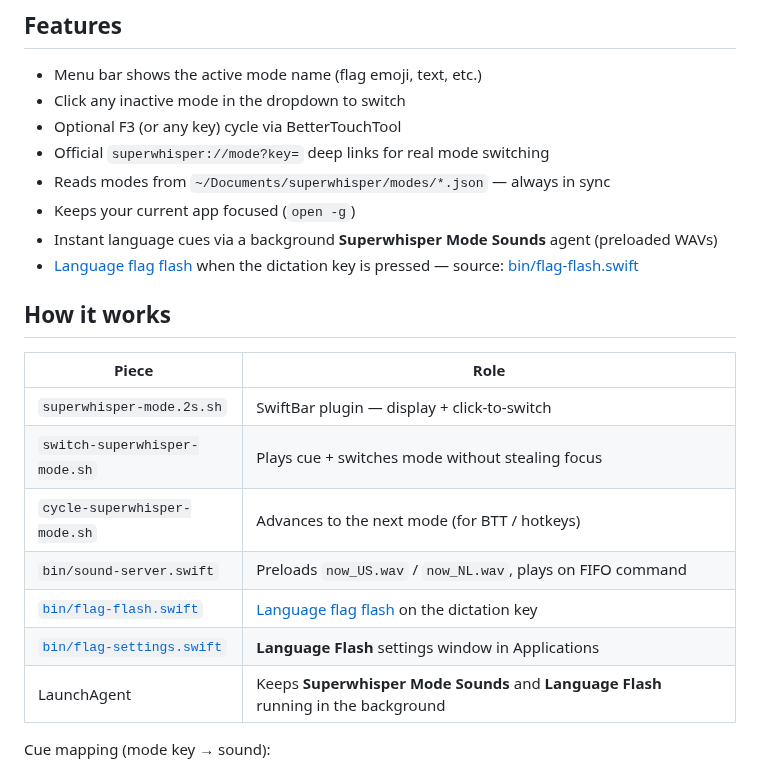
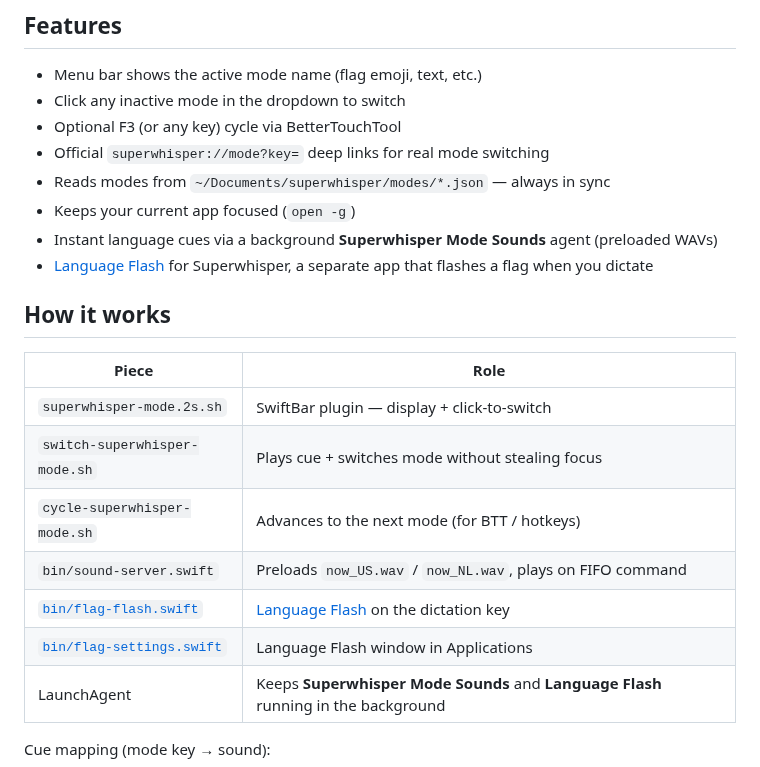
Before and after one commit to Burbank/superwhisper-swiftbar, a Markdown page: README.md, the part around one of its changes. Rendered like a GitHub page.

```diff
--- a/README.md
+++ b/README.md
@@ -11,7 +11,7 @@ A [SwiftBar](https://swiftbar.app) plugin that shows your active [superwhisper](
 - Reads modes from `~/Documents/superwhisper/modes/*.json` — always in sync
 - Keeps your current app focused (`open -g`)
 - Instant language cues via a background **Superwhisper Mode Sounds** agent (preloaded WAVs)
-- [Language flag flash](#language-flag-flash) when the dictation key is pressed — source: [bin/flag-flash.swift](bin/flag-flash.swift)
+- [Language Flash](language-flash/README.md) for Superwhisper, a separate app that flashes a flag when you dictate
 
 ## How it works
 
@@ -21,8 +21,8 @@ A [SwiftBar](https://swiftbar.app) plugin that shows your active [superwhisper](
 | `switch-superwhisper-mode.sh` | Plays cue + switches mode without stealing focus |
 | `cycle-superwhisper-mode.sh` | Advances to the next mode (for BTT / hotkeys) |
 | `bin/sound-server.swift` | Preloads `now_US.wav` / `now_NL.wav`, plays on FIFO command |
-| [`bin/flag-flash.swift`](bin/flag-flash.swift) | [Language flag flash](#language-flag-flash) on the dictation key |
-| [`bin/flag-settings.swift`](bin/flag-settings.swift) | **Language Flash** settings window in Applications |
+| [`bin/flag-flash.swift`](bin/flag-flash.swift) | [Language Flash](language-flash/README.md) on the dictation key |
+| [`bin/flag-settings.swift`](bin/flag-settings.swift) | Language Flash window in Applications |
 | LaunchAgent | Keeps **Superwhisper Mode Sounds** and **Language Flash** running in the background |
 
 Cue mapping (mode key → sound):
```
Also changed, not shown: other parts of README.md (+2 -79 lines), CHANGELOG.md (+2 -2 lines), language-flash/README.md (added, +31 -0 lines), language-flash/install.md (added, +37 -0 lines), language-flash/images/changed.png (renamed from docs/language-flash/changed.png), language-flash/images/flash.png (renamed from docs/language-flash/flash.png), language-flash/images/languages.png (renamed from docs/language-flash/languages.png), language-flash/images/settings.png (renamed from docs/language-flash/settings.png), 3 other files.
